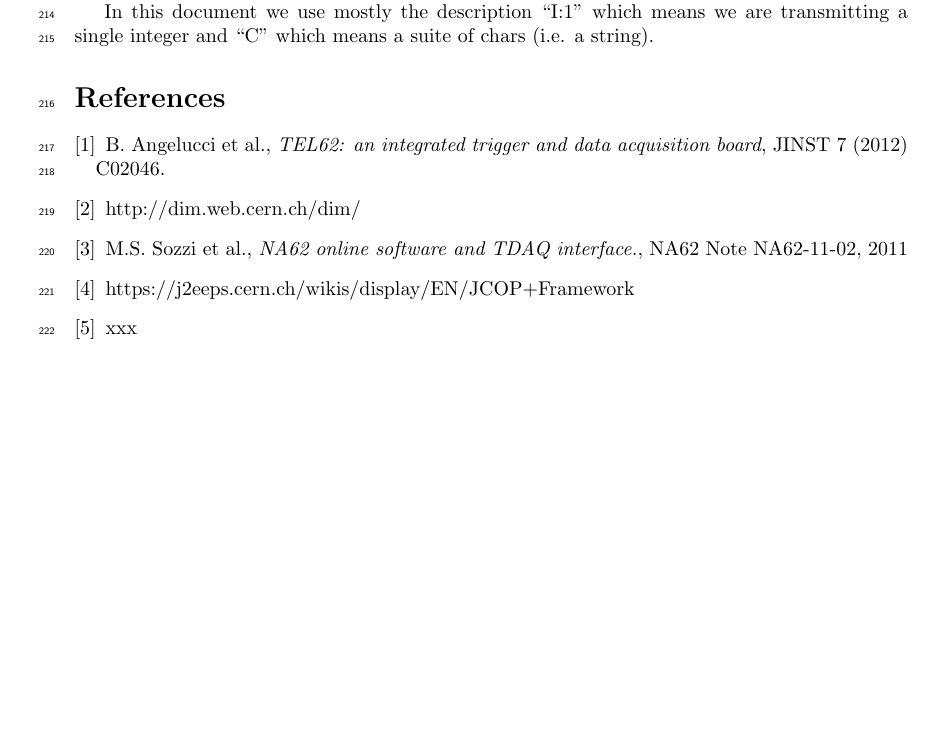
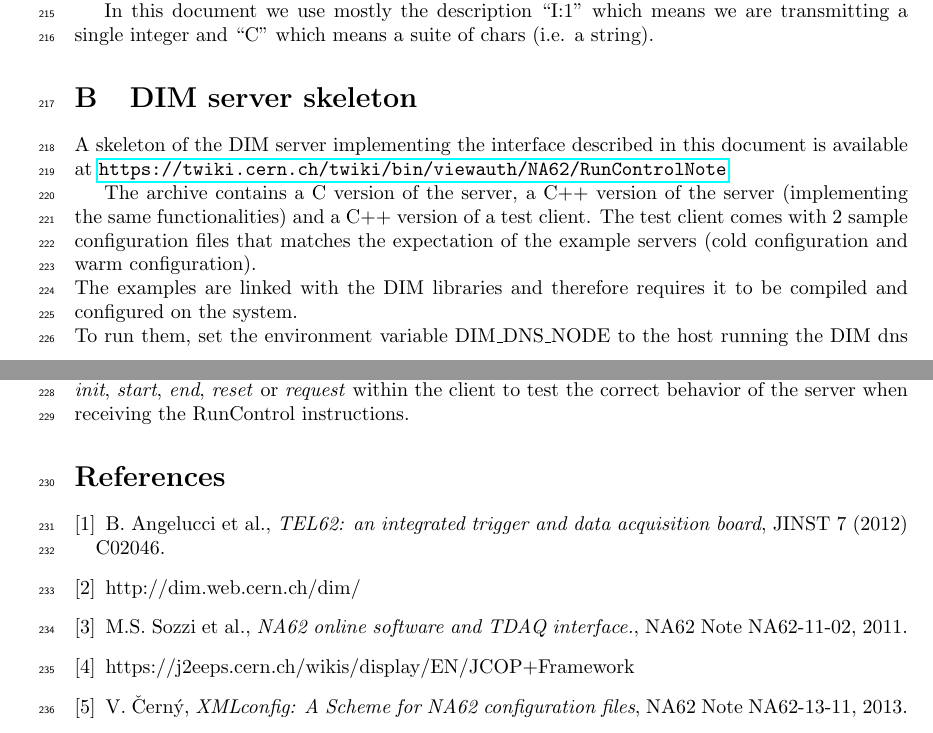
Before and after one commit to nlurkin/Other, a LaTeX document (RunControlNote/Note.tex): part of page 7 of 7 before the commit and two parts of pages 7 and 8 of 8 after it, the two joined at a grey line, cut so that both start at the same text, the shorter picture padded with empty space. Compiled offline with pdfLaTeX.

Commit message:
New configuration mechanism sketch. Added appendix on server skeleton

```diff
--- a/RunControlNote/Note.tex
+++ b/RunControlNote/Note.tex
@@ -8,6 +8,7 @@
 \usepackage{enumitem}
 \usepackage{lineno}
 \usepackage{appendix}
+\usepackage{hyperref}
 
 \usepackage{fancyhdr}
 
@@ -392,13 +393,29 @@ In this document we use mostly the description ``I:1'' which means we are
 transmitting a single integer and ``C'' which means a suite of chars (i.e. a
 string).
 
+\section{DIM server skeleton}\label{app:skeleton}
+A skeleton of the DIM server implementing the interface described in this document is available at
+\url{https://twiki.cern.ch/twiki/bin/viewauth/NA62/RunControlNote}
+
+The archive contains a C version of the server, a C++ version of the server (implementing the same
+functionalities) and a C++ version of a test client.
+The test client comes with 2 sample configuration files that matches the expectation of the
+example servers (cold configuration and warm configuration).\\
+The examples are linked with the DIM libraries and therefore requires it to be compiled and
+configured on the system.\\
+To run them, set the environment variable DIM\_DNS\_NODE to the host running the DIM dns and start
+one of the server (\textbf{RCDimC} or \textbf{RCDimCpp}) and the client (\textbf{testClient}). Type
+\textit{init}, \textit{start}, \textit{end}, \textit{reset} or \textit{request} within the client to test the
+correct behavior of the server when receiving the RunControl instructions.
+
 \thebibliography{}
 
 \bibitem{biblio:TEL62}{B. Angelucci et al., \textit{TEL62: an integrated trigger and data
 acquisition board}, JINST 7 (2012) C02046.}
 \bibitem{biblio:DIM}{http://dim.web.cern.ch/dim/}
 \bibitem{biblio:TDAQNote}{M.S. Sozzi et al., \textit{NA62 online software and TDAQ interface.},
-NA62 Note NA62-11-02, 2011}
+NA62 Note NA62-11-02, 2011.}
 \bibitem{biblio:JCOP}{https://j2eeps.cern.ch/wikis/display/EN/JCOP+Framework}
-\bibitem{biblio:XMLProxy}{xxx}
+\bibitem{biblio:XMLProxy}{V. \v{C}ern\'y, \textit{XMLconfig: A Scheme for NA62
+configuration files}, NA62 Note NA62-13-11, 2013.}
 \end{document}
```
Also changed, not shown: RunControlNote/Doc/Configuration.pdf, RunControlNote/Note.tex (32 more changed lines), 2 other files.
